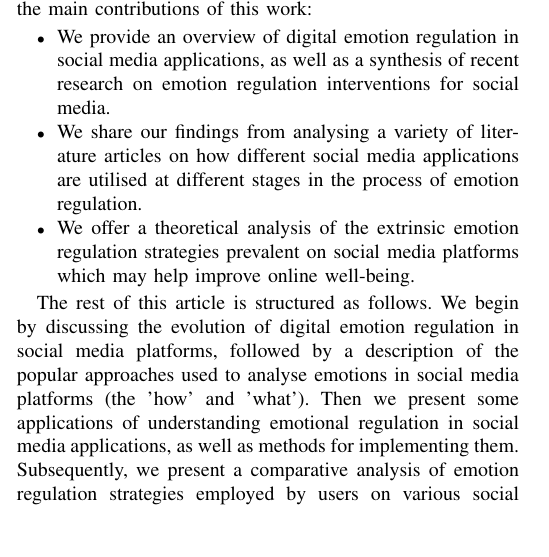
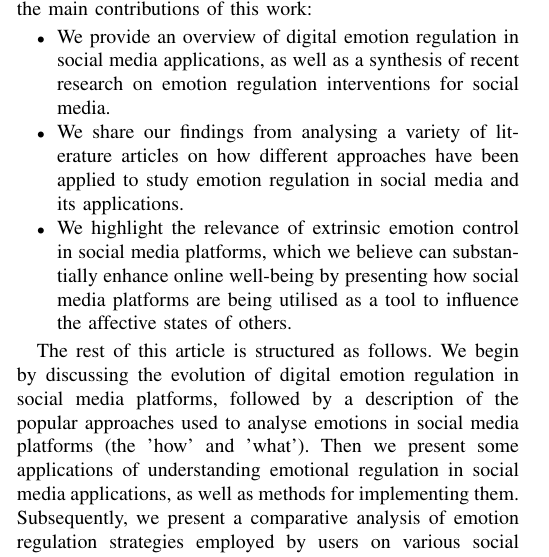
Before and after one commit to akritikts/Article-for-IEEE-Magazine, a LaTeX paper (bare_jrnl_new_sample4.tex): part of one column of page 2 of 7, cut so that both start at the same text, the shorter picture padded with empty space. Compiled offline with pdfLaTeX.

Commit message:
section updated: Introduction

```diff
--- a/bare_jrnl_new_sample4.tex
+++ b/bare_jrnl_new_sample4.tex
@@ -59,8 +59,9 @@ The examples discussed thus far in this article are cases of intrinsic ER, where
 There is still a substantial difference in social behaviour between online and offline, even though as technology becomes a more accepted part of our life, the boundary between the real and the virtual is dissolving. Although online toxicity has been well understood, recognised, and intensively studied for a few years now, combatting measures are challenging to implement due to the nature of online media environments, where the context of user behaviours cannot always be extracted. Anonymity in social media platforms keeps the users behind the safety of a keyboard. This lack of accountability in social media platforms has resulted in poverty in online well-being. What is acceptable online (due to lack of mediation, moderation, or other restrictions), may not be accepted offline. This emphasises the importance of researching how emotion regulation could be utilized to ensure consistent well-being online by enabling ethical design and development in social media applications. As a result, this work sheds light on recent advances in DER for social media applications. It focuses on the applications of identifying and understanding emotion regulation on these platforms by providing a comparative analysis of emotion regulation strategies used by users on various social media applications. Therefore, the following are the main contributions of this work:
 \begin{itemize}
     \item We provide an overview of digital emotion regulation in social media applications, as well as a synthesis of recent research on emotion regulation interventions for social media.
-    \item We share our findings from analysing a variety of literature articles on how different social media applications are utilised at different stages in the process of emotion regulation.
-    \item We offer a theoretical analysis of the extrinsic emotion regulation strategies prevalent on social media platforms which may help improve online well-being.
+    \item We share our findings from analysing a variety of literature articles on how different approaches have been applied to study emotion regulation in social media and its applications.
+    \item We highlight the relevance of extrinsic emotion control in social media platforms, which we believe can substantially enhance online well-being by presenting how social media platforms are being utilised as a tool to influence the affective states of others.
+
 \end{itemize}
 
 The rest of this article is structured as follows. We begin by discussing the evolution of digital emotion regulation in social media platforms, followed by a description of the popular approaches used to analyse emotions in social media platforms (the 'how' and 'what'). Then we present some applications of understanding emotional regulation in social media applications, as well as methods for implementing them. Subsequently, we present a comparative analysis of emotion regulation strategies employed by users on various social media applications. Finally, we identify gaps in the literature and conclude the article with some future directions.
```
